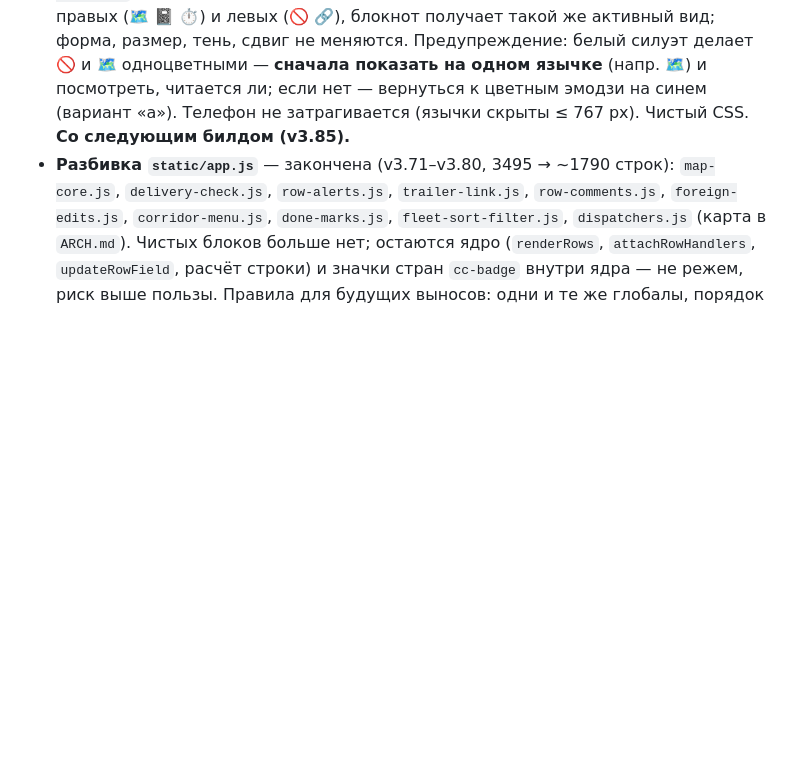
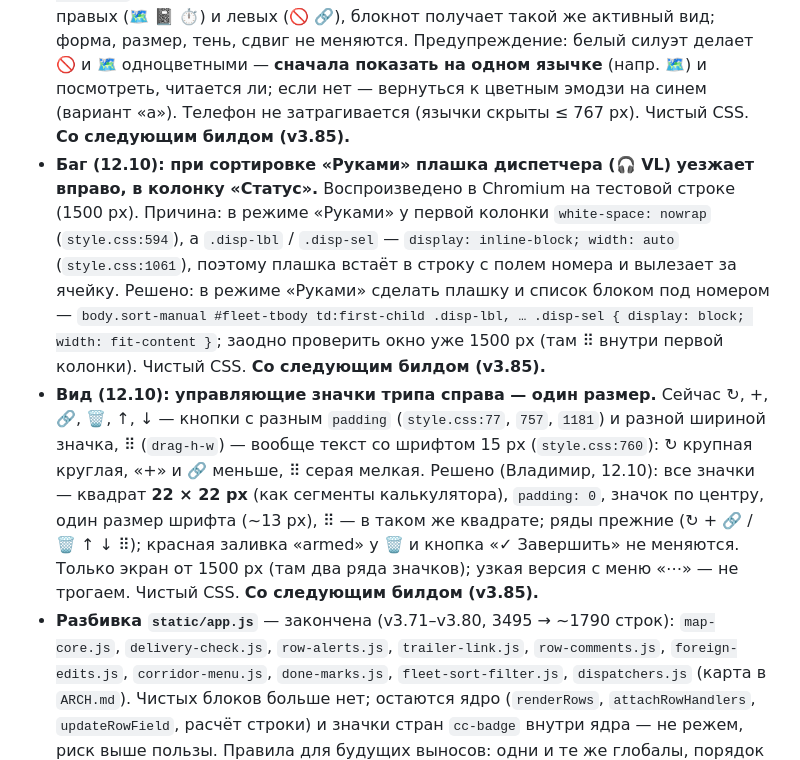
Before and after one commit to LVAHEAD/fleet-tracker, a Markdown page: BACKLOG.md, the part around the change. Drawn GitHub-style; blank space fills up the shorter version.

Commit message:
BACKLOG: НекстБилд — плашка диспетчера при «Руками», значки трипа одного размера
Co-Authored-By: Claude Sonnet 5.5 <noreply@anthropic.com>
Claude-Session: https://claude.ai/code/session_01KhZEnwAPhwQZGC3D5V1vc3

```diff
--- a/BACKLOG.md
+++ b/BACKLOG.md
@@ -28,6 +28,8 @@ _(на сервере v3.84; следующий билд — после `//ко
 
 - **Калькулятор ⏱: остаток 9-к «0» (12.10).** Сейчас у соло «9-к осталось» — кнопки [1] [2] [3], нуля нет. Остаток 0 выбрать нельзя (только «11 ч» — это режим «всегда 11 ч», после недельного отдыха 9-ки уже не возвращаются), а при заполнении из Флота трак с остатком 0 даёт «11 ч» (`eta-calc.js:196`: `st.rest = s.shorts > 0 ? 9 : 11`) — ⏱ калькулятора после недельного отдыха считает дольше, чем ETA во Флоте. Движок остаток 0 понимает (`tacho.plan`: `sl = 0` → 11 ч, после недельного `sl = 3`), сервер не трогаем. Решено (Владимир, 12.10): (1) кнопки остатка [0] [1] [2] [3]; «0» = «9 ч, остаток 0»: 11 ч до недельного отдыха, потом снова три 9-ки, подсказка «до недельного — 11 ч, потом снова 3»; (2) заполнение из Флота при остатке 0 — «9 ч, остаток 0» (а не «11 ч»), `st.shorts` может быть 0; (3) «11 ч» остаётся отдельным режимом «всегда 11 ч»; (4) сброс остатка при переключении «11 ч» → «9 ч» — не на 1, а на 3 (новая смена режима) или как было — решить при билде. Правки: `static/eta-calc.js` (`restUI`, заполнение из строки). **Со следующим билдом (v3.85).** Тест: заполнение остатком 0 и расчёт после недельного.
 - **Вид (12.10): язычки правой и левой выезжалок — в стиле калькулятора.** Сейчас активный язычок — бледно-голубой фон (#eef3fd), неактивные — белые с рамкой #d0d0d0 и прозрачностью 85 % (`.map-tab` / `.left-tab` в `style.css`, `.nb-tab` в `notebook.css`, `.calc-tab` в `eta-calc.css`); у блокнота (`.nb-tab.open`) активного вида нет, только сдвиг. Решено (Владимир, 12.10): **активный — синий как `.ec-seg button.on`** (заливка и рамка #2f6fd6, значок белым силуэтом — `filter: brightness(0) invert(1)`, вариант «б»), **неактивный — как сейчас**; одно общее правило для правых (🗺 📓 ⏱) и левых (🚫 🔗), блокнот получает такой же активный вид; форма, размер, тень, сдвиг не меняются. Предупреждение: белый силуэт делает 🚫 и 🗺 одноцветными — **сначала показать на одном язычке** (напр. 🗺) и посмотреть, читается ли; если нет — вернуться к цветным эмодзи на синем (вариант «а»). Телефон не затрагивается (язычки скрыты ≤ 767 px). Чистый CSS. **Со следующим билдом (v3.85).**
+- **Баг (12.10): при сортировке «Руками» плашка диспетчера (🎧 VL) уезжает вправо, в колонку «Статус».** Воспроизведено в Chromium на тестовой строке (1500 px). Причина: в режиме «Руками» у первой колонки `white-space: nowrap` (`style.css:594`), а `.disp-lbl` / `.disp-sel` — `display: inline-block; width: auto` (`style.css:1061`), поэтому плашка встаёт в строку с полем номера и вылезает за ячейку. Решено: в режиме «Руками» сделать плашку и список блоком под номером — `body.sort-manual #fleet-tbody td:first-child .disp-lbl, … .disp-sel { display: block; width: fit-content }`; заодно проверить окно уже 1500 px (там ⠿ внутри первой колонки). Чистый CSS. **Со следующим билдом (v3.85).**
+- **Вид (12.10): управляющие значки трипа справа — один размер.** Сейчас ↻, +, 🔗, 🗑, ↑, ↓ — кнопки с разным `padding` (`style.css:77`, `757`, `1181`) и разной шириной значка, ⠿ (`drag-h-w`) — вообще текст со шрифтом 15 px (`style.css:760`): ↻ крупная круглая, «+» и 🔗 меньше, ⠿ серая мелкая. Решено (Владимир, 12.10): все значки — квадрат **22 × 22 px** (как сегменты калькулятора), `padding: 0`, значок по центру, один размер шрифта (~13 px), ⠿ — в таком же квадрате; ряды прежние (↻ + 🔗 / 🗑 ↑ ↓ ⠿); красная заливка «armed» у 🗑 и кнопка «✓ Завершить» не меняются. Только экран от 1500 px (там два ряда значков); узкая версия с меню «⋯» — не трогаем. Чистый CSS. **Со следующим билдом (v3.85).**
 - **Разбивка `static/app.js`** — закончена (v3.71–v3.80, 3495 → ~1790 строк): `map-core.js`, `delivery-check.js`, `row-alerts.js`, `trailer-link.js`, `row-comments.js`, `foreign-edits.js`, `corridor-menu.js`, `done-marks.js`, `fleet-sort-filter.js`, `dispatchers.js` (карта в `ARCH.md`). Чистых блоков больше нет; остаются ядро (`renderRows`, `attachRowHandlers`, `updateRowField`, расчёт строки) и значки стран `cc-badge` внутри ядра — не режем, риск выше пользы. Правила для будущих выносов: одни и те же глобалы, порядок `<script>` в `templates/index.html`, без сборки; телефон проверять.
 - `tacho.plan` (90 строк) сознательно не разбиваем: цикл-симуляция с десятком изменяемых переменных, риск для главного движка ETA выше пользы. Остальные длинные (`api_mapon_check`, `similar_freights`, `tacho_eta`) — по необходимости.
 - Переименование `tests/test_vNNN.py` по темам — низкий приоритет.
```
